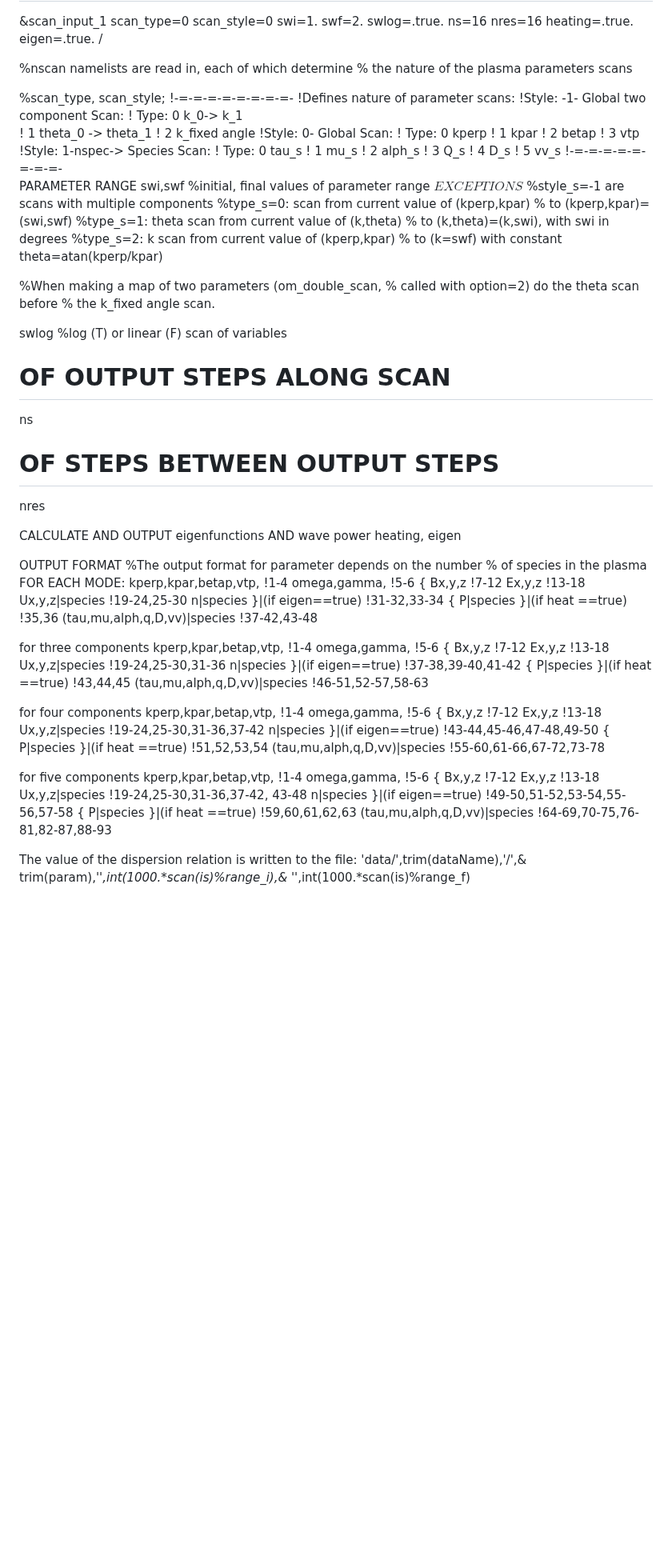
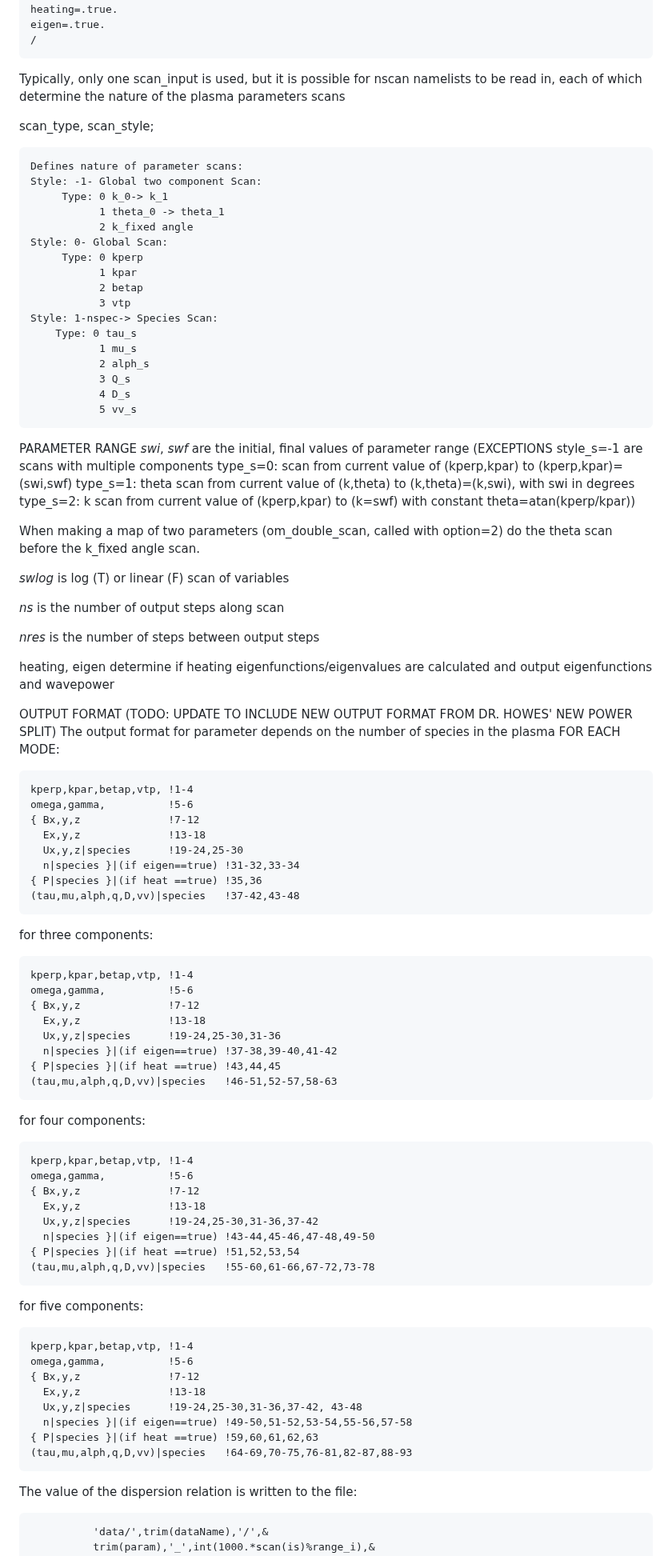
Before and after one commit to kgklein/PLUME, a Markdown page: README.md, the part around one of its changes. Shown at 80% size. Drawn GitHub-style; blank space fills up the shorter version.

Commit message:
Update README.md
Progress on formatting readme

````diff
--- a/README.md
+++ b/README.md
@@ -224,62 +236,54 @@ nres=16
 heating=.true.
 eigen=.true.
 /
+```
+Typically, only one scan_input is used, but it is possible for nscan namelists to be read in, each of which determine the nature of the plasma parameters scans
 
-%nscan namelists are read in, each of which determine
-% the nature of the plasma parameters scans
+scan_type, scan_style;
+```
+Defines nature of parameter scans:
+Style: -1- Global two component Scan:
+     Type: 0 k_0-> k_1
+           1 theta_0 -> theta_1
+           2 k_fixed angle
+Style: 0- Global Scan:
+     Type: 0 kperp
+           1 kpar
+           2 betap
+           3 vtp
+Style: 1-nspec-> Species Scan:
+    Type: 0 tau_s
+           1 mu_s
+           2 alph_s
+           3 Q_s
+           4 D_s
+           5 vv_s
+```
 
-%scan_type, scan_style;
-     !-=-=-=-=-=-=-=-=-
-     !Defines nature of parameter scans:
-     !Style: -1- Global two component Scan:
-     !     Type: 0 k_0-> k_1
-     !           1 theta_0 -> theta_1
-     !           2 k_fixed angle
-     !Style: 0- Global Scan:
-     !     Type: 0 kperp
-     !           1 kpar
-     !           2 betap
-     !           3 vtp
-     !Style: 1-nspec-> Species Scan:
-     !    Type: 0 tau_s
-     !           1 mu_s
-     !           2 alph_s
-     !           3 Q_s
-     !           4 D_s
-     !           5 vv_s
-     !-=-=-=-=-=-=-=-=-
 PARAMETER RANGE
-swi,swf
-%initial, final values of parameter range
-$EXCEPTIONS$
-%style_s=-1 are scans with multiple components
-%type_s=0: scan from current value of (kperp,kpar)
-% to (kperp,kpar)=(swi,swf)
-%type_s=1: theta scan from current value of (k,theta)
-% to (k,theta)=(k,swi), with swi in degrees
-%type_s=2: k scan from current value of (kperp,kpar)
-% to (k=swf) with constant theta=atan(kperp/kpar)
+_swi_, _swf_ are the initial, final values of parameter range
+(EXCEPTIONS
+style_s=-1 are scans with multiple components
+type_s=0: scan from current value of (kperp,kpar) to (kperp,kpar)=(swi,swf)
+type_s=1: theta scan from current value of (k,theta) to (k,theta)=(k,swi), with swi in degrees
+type_s=2: k scan from current value of (kperp,kpar) to (k=swf) with constant theta=atan(kperp/kpar))
 
-%When making a map of two parameters (om_double_scan,
-%     called with option=2) do the theta scan before
-%     the k_fixed angle scan.
+When making a map of two parameters (om_double_scan, called with option=2) do the theta scan before the k_fixed angle scan.
 
-swlog
-%log (T) or linear (F) scan of variables
+_swlog_ is log (T) or linear (F) scan of variables
 
-# OF OUTPUT STEPS ALONG SCAN
-ns
+_ns_ is the number of output steps along scan
 
-# OF STEPS BETWEEN OUTPUT STEPS
-nres
+_nres_ is the number of steps between output steps
 
-CALCULATE AND OUTPUT eigenfunctions AND wave power
-heating, eigen
 
-OUTPUT FORMAT
-%The output format for parameter depends on the number
-%    of species in the plasma
+heating, eigen determine if heating eigenfunctions/eigenvalues are calculated and output eigenfunctions and wavepower
+
+
+OUTPUT FORMAT (TODO: UPDATE TO INCLUDE NEW OUTPUT FORMAT FROM DR. HOWES' NEW POWER SPLIT)
+The output format for parameter depends on the number of species in the plasma
 FOR EACH MODE:
+```
 kperp,kpar,betap,vtp, !1-4
 omega,gamma,          !5-6
 { Bx,y,z              !7-12
@@ -288,8 +292,10 @@ omega,gamma,          !5-6
   n|species }|(if eigen==true) !31-32,33-34
 { P|species }|(if heat ==true) !35,36
 (tau,mu,alph,q,D,vv)|species   !37-42,43-48
+```
 
-for three components
+for three components:
+```
 kperp,kpar,betap,vtp, !1-4
 omega,gamma,          !5-6
 { Bx,y,z              !7-12
@@ -298,8 +304,10 @@ omega,gamma,          !5-6
   n|species }|(if eigen==true) !37-38,39-40,41-42
 { P|species }|(if heat ==true) !43,44,45
 (tau,mu,alph,q,D,vv)|species   !46-51,52-57,58-63
+```
 
-for four components
+for four components:
+```
 kperp,kpar,betap,vtp, !1-4
 omega,gamma,          !5-6
 { Bx,y,z              !7-12
@@ -308,8 +316,10 @@ omega,gamma,          !5-6
   n|species }|(if eigen==true) !43-44,45-46,47-48,49-50
 { P|species }|(if heat ==true) !51,52,53,54
 (tau,mu,alph,q,D,vv)|species   !55-60,61-66,67-72,73-78
+```
 
-for five components
+for five components:
+```
 kperp,kpar,betap,vtp, !1-4
 omega,gamma,          !5-6
 { Bx,y,z              !7-12
@@ -318,8 +328,10 @@ omega,gamma,          !5-6
   n|species }|(if eigen==true) !49-50,51-52,53-54,55-56,57-58
 { P|species }|(if heat ==true) !59,60,61,62,63
 (tau,mu,alph,q,D,vv)|species   !64-69,70-75,76-81,82-87,88-93
+```
 
 The value of the dispersion relation is written to the file:
+```
           'data/',trim(dataName),'/',&
           trim(param),'_',int(1000.*scan(is)%range_i),&
           '_',int(1000.*scan(is)%range_f)
````
Also changed, not shown: other parts of README.md (+135 -116 lines).
